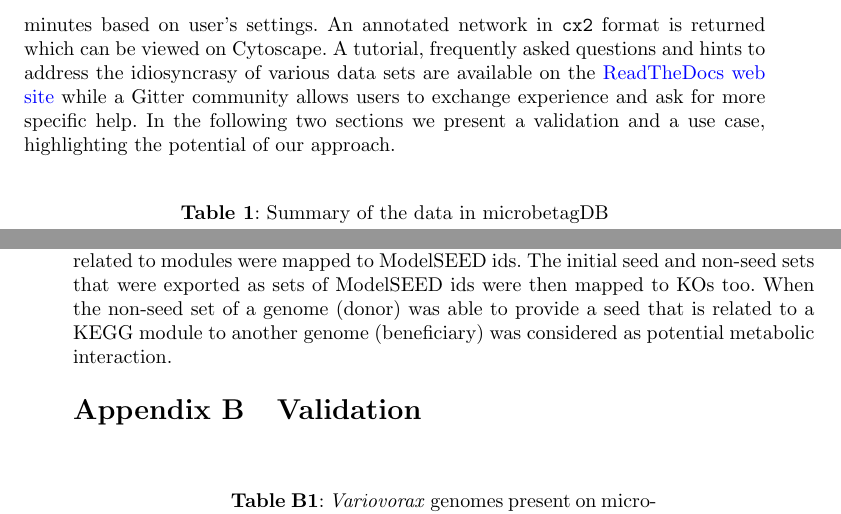
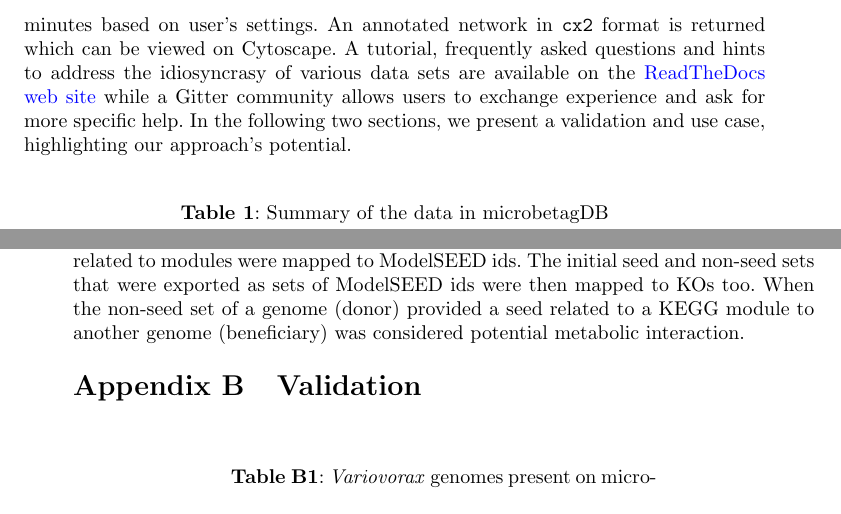
Before and after one commit to hariszaf/microbetag, a LaTeX paper (main.tex): two parts of pages 15 and 20 of 29, joined at a grey line, cut so that both start at the same text. Compiled offline with pdfLaTeX.

Commit message:
further minor edits

```diff
--- a/main.tex
+++ b/main.tex
@@ -721,7 +721,8 @@ No subheadings.
         Once a network is available and the taxonomy used is among the standard ones for \microbetag, the computational time required for annotation ranges from several seconds to a few minutes based on user's settings.
         An annotated network in \texttt{cx2} format is returned which can be viewed on Cytoscape.
         A tutorial, frequently asked questions and hints to address the idiosyncrasy of various data sets are available on the~\href{https://hariszaf.github.io/microbetag/}{ReadTheDocs web site} while a Gitter community allows users to exchange experience and ask for more specific help.
-        In the following two sections we present a validation and a use case, highlighting the potential of our approach.
+        % In the following two sections we present a validation and a use case, highlighting the potential of our approach.
+        In the following two sections, we present a validation and use case, highlighting our approach's potential.
 
         % --------------------
         % TABLE for microbetagDB stats (tab:db)
@@ -1118,7 +1119,8 @@ No subheadings.
         In case of seed complementarity, in the framework of \microbetag we focus on the effect that a metabolic exchange between two taxa might have if the seed of the beneficiary taxon is related to a KEGG MODULE.
         Therefore, the KOs that were found related to modules were mapped to ModelSEED ids.
         The initial seed and non-seed sets that were exported as sets of ModelSEED ids were then mapped to KOs too.
-        When the non-seed set of a genome (donor) was able to provide a seed that is related to a KEGG module to another genome (beneficiary) was considered as potential metabolic interaction.
+        % When the non-seed set of a genome (donor) was able to provide a seed that is related to a KEGG module to another genome (beneficiary) was considered as potential metabolic interaction.
+        When the non-seed set of a genome (donor) provided a seed related to a KEGG module to another genome (beneficiary) was considered potential metabolic interaction.
 
 
 
```
Also changed, not shown: main.pdf, main.tex (2 more changed lines), 3 other files.
